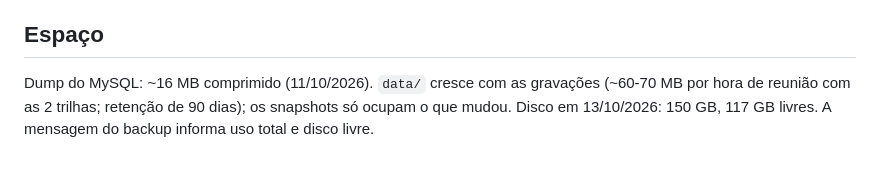
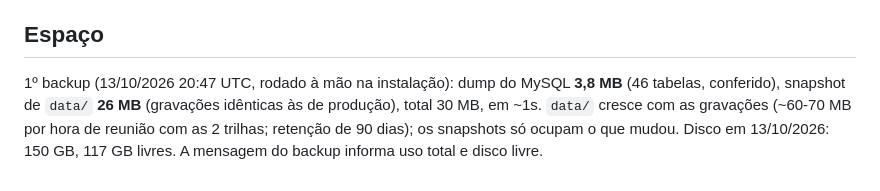
Before and after one commit to fasterdrible-lab/SALE-IA, a Markdown page: docs/BACKUP.md, the part around the change. GitHub-like rendering.

Commit message:
docs: resultado do 1o backup na VPS
Co-Authored-By: Claude Opus 5.5 <noreply@anthropic.com>

```diff
--- a/docs/BACKUP.md
+++ b/docs/BACKUP.md
@@ -79,7 +79,9 @@ contrário). Para voltar no tempo, use o dump e o snapshot do mesmo dia.
 
 ## Espaço
 
-Dump do MySQL: ~16 MB comprimido (11/10/2026). `data/` cresce com as
+1º backup (13/10/2026 20:47 UTC, rodado à mão na instalação): dump do
+MySQL **3,8 MB** (46 tabelas, conferido), snapshot de `data/` **26 MB**
+(gravações idênticas às de produção), total 30 MB, em ~1s. `data/` cresce com as
 gravações (~60-70 MB por hora de reunião com as 2 trilhas; retenção de
 90 dias); os snapshots só ocupam o que mudou. Disco em 13/10/2026: 150 GB,
 117 GB livres. A mensagem do backup informa uso total e disco livre.
```
